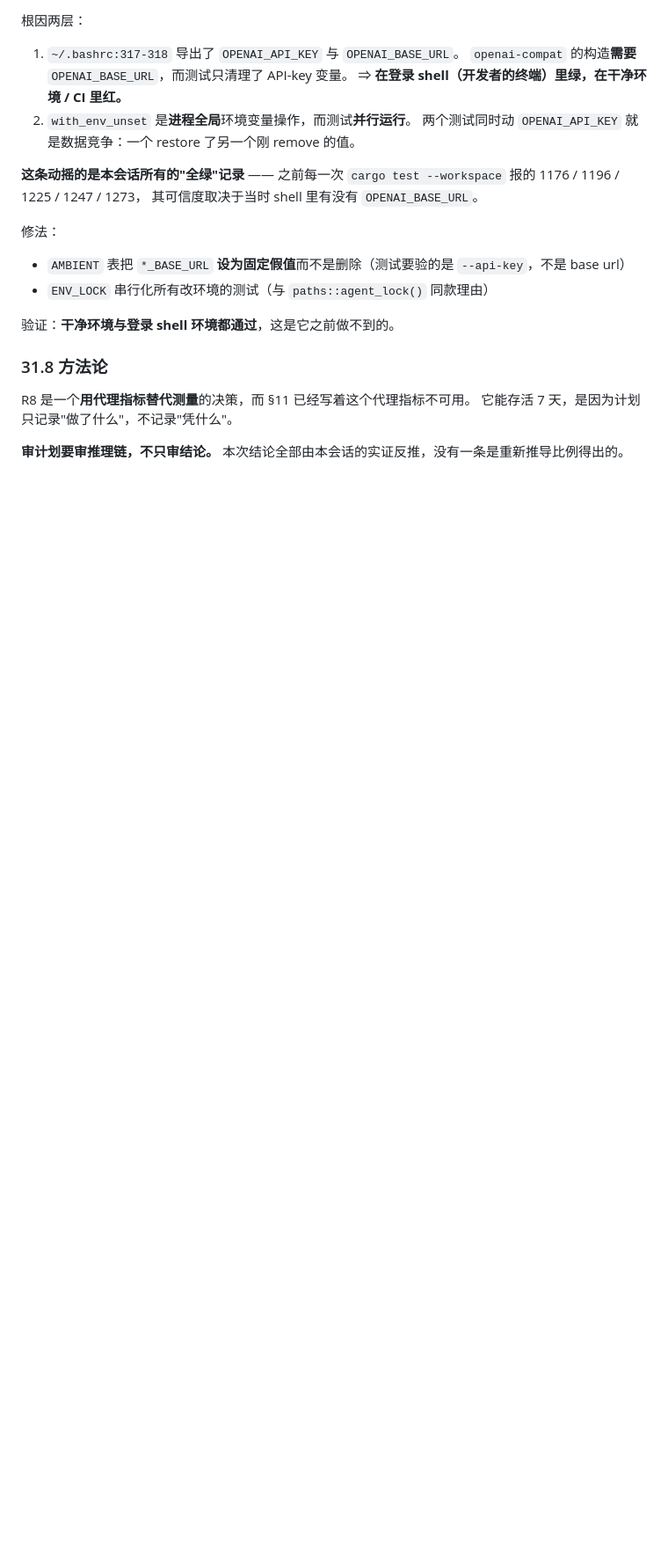
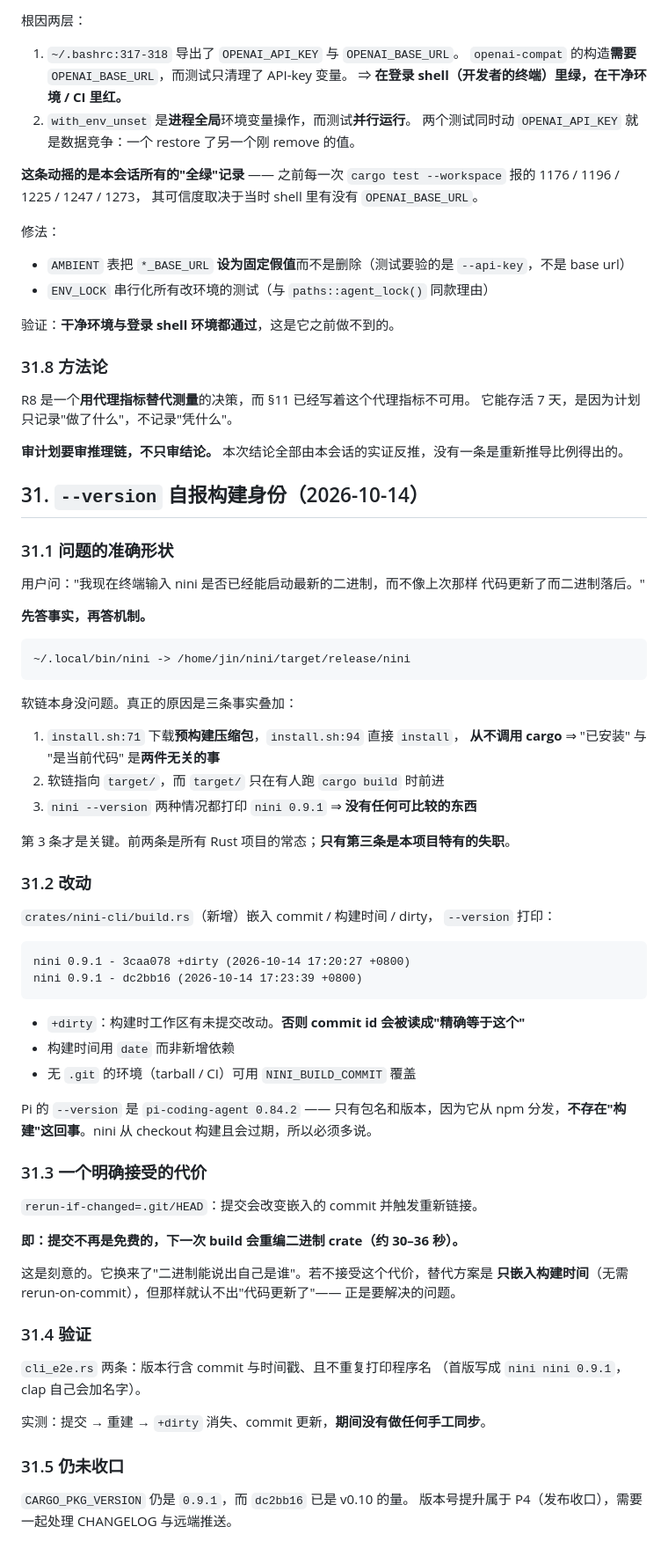
Before and after one commit to jinxumi-oss/nini, a Markdown page: docs/plans/v0.10-pi-parity-refactor.md, the part around the change. Shown at 88% size. Drawn GitHub-style; blank space fills up the shorter version.

Commit message:
docs: version staleness was a reporting failure, not a build one
Three facts stacked. install.sh downloads a prebuilt archive and never
compiles, so 'installed' and 'matches this checkout' are unrelated; the
symlink into target/ only moves when someone builds; and --version
printed 'nini 0.9.1' either way, so there was nothing to compare.

The first two are normal for every Rust project. Only the third was this
project's own failure, and it is the one that was fixed.

````diff
--- a/docs/plans/v0.10-pi-parity-refactor.md
+++ b/docs/plans/v0.10-pi-parity-refactor.md
@@ -1745,3 +1745,64 @@ R8 是一个**用代理指标替代测量**的决策，而 §11 已经写着这
 它能存活 7 天，是因为计划只记录"做了什么"，不记录"凭什么"。
 
 **审计划要审推理链，不只审结论。** 本次结论全部由本会话的实证反推，没有一条是重新推导比例得出的。
+
+## 31. `--version` 自报构建身份（2026-10-14）
+
+### 31.1 问题的准确形状
+
+用户问："我现在终端输入 nini 是否已经能启动最新的二进制，而不像上次那样
+代码更新了而二进制落后。"
+
+**先答事实，再答机制。**
+
+```
+~/.local/bin/nini -> /home/jin/nini/target/release/nini
+```
+
+软链本身没问题。真正的原因是三条事实叠加：
+
+1. `install.sh:71` 下载**预构建压缩包**，`install.sh:94` 直接 `install`，
+   **从不调用 cargo** ⇒ "已安装" 与 "是当前代码" 是**两件无关的事**
+2. 软链指向 `target/`，而 `target/` 只在有人跑 `cargo build` 时前进
+3. `nini --version` 两种情况都打印 `nini 0.9.1` ⇒ **没有任何可比较的东西**
+
+第 3 条才是关键。前两条是所有 Rust 项目的常态；**只有第三条是本项目特有的失职**。
+
+### 31.2 改动
+
+`crates/nini-cli/build.rs`（新增）嵌入 commit / 构建时间 / dirty，
+`--version` 打印：
+
+```
+nini 0.9.1 - 3caa078 +dirty (2026-10-14 17:20:27 +0800)
+nini 0.9.1 - dc2bb16 (2026-10-14 17:23:39 +0800)
+```
+
+- `+dirty`：构建时工作区有未提交改动。**否则 commit id 会被读成"精确等于这个"**
+- 构建时间用 `date` 而非新增依赖
+- 无 `.git` 的环境（tarball / CI）可用 `NINI_BUILD_COMMIT` 覆盖
+
+Pi 的 `--version` 是 `pi-coding-agent 0.84.2` —— 只有包名和版本，因为它从 npm
+分发，**不存在"构建"这回事**。nini 从 checkout 构建且会过期，所以必须多说。
+
+### 31.3 一个明确接受的代价
+
+`rerun-if-changed=.git/HEAD`：提交会改变嵌入的 commit 并触发重新链接。
+
+**即：提交不再是免费的，下一次 build 会重编二进制 crate（约 30–36 秒）。**
+
+这是刻意的。它换来了"二进制能说出自己是谁"。若不接受这个代价，替代方案是
+**只嵌入构建时间**（无需 rerun-on-commit），但那样就认不出"代码更新了"——
+正是要解决的问题。
+
+### 31.4 验证
+
+`cli_e2e.rs` 两条：版本行含 commit 与时间戳、且不重复打印程序名
+（首版写成 `nini nini 0.9.1`，clap 自己会加名字）。
+
+实测：提交 → 重建 → `+dirty` 消失、commit 更新，**期间没有做任何手工同步**。
+
+### 31.5 仍未收口
+
+`CARGO_PKG_VERSION` 仍是 `0.9.1`，而 `dc2bb16` 已是 v0.10 的量。
+版本号提升属于 P4（发布收口），需要一起处理 CHANGELOG 与远端推送。
````
